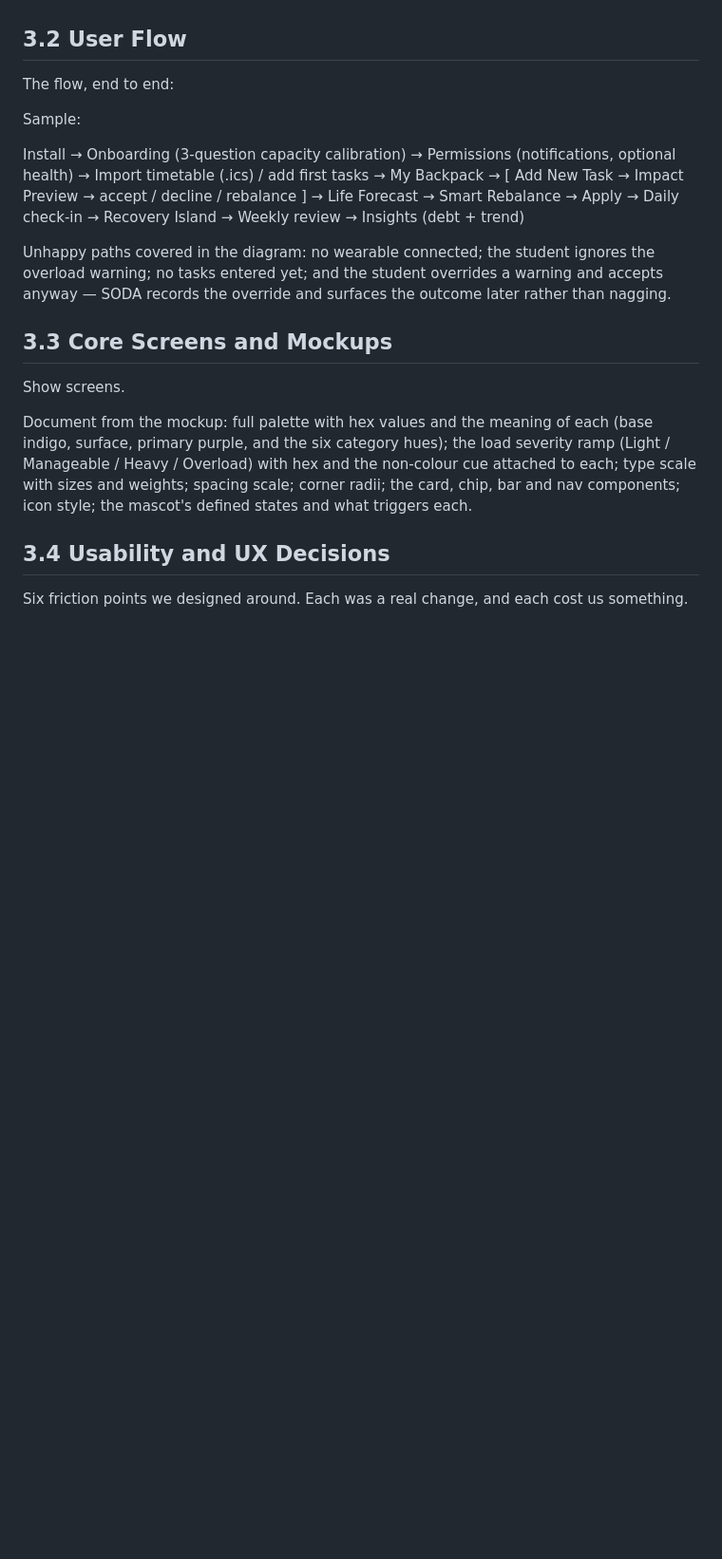
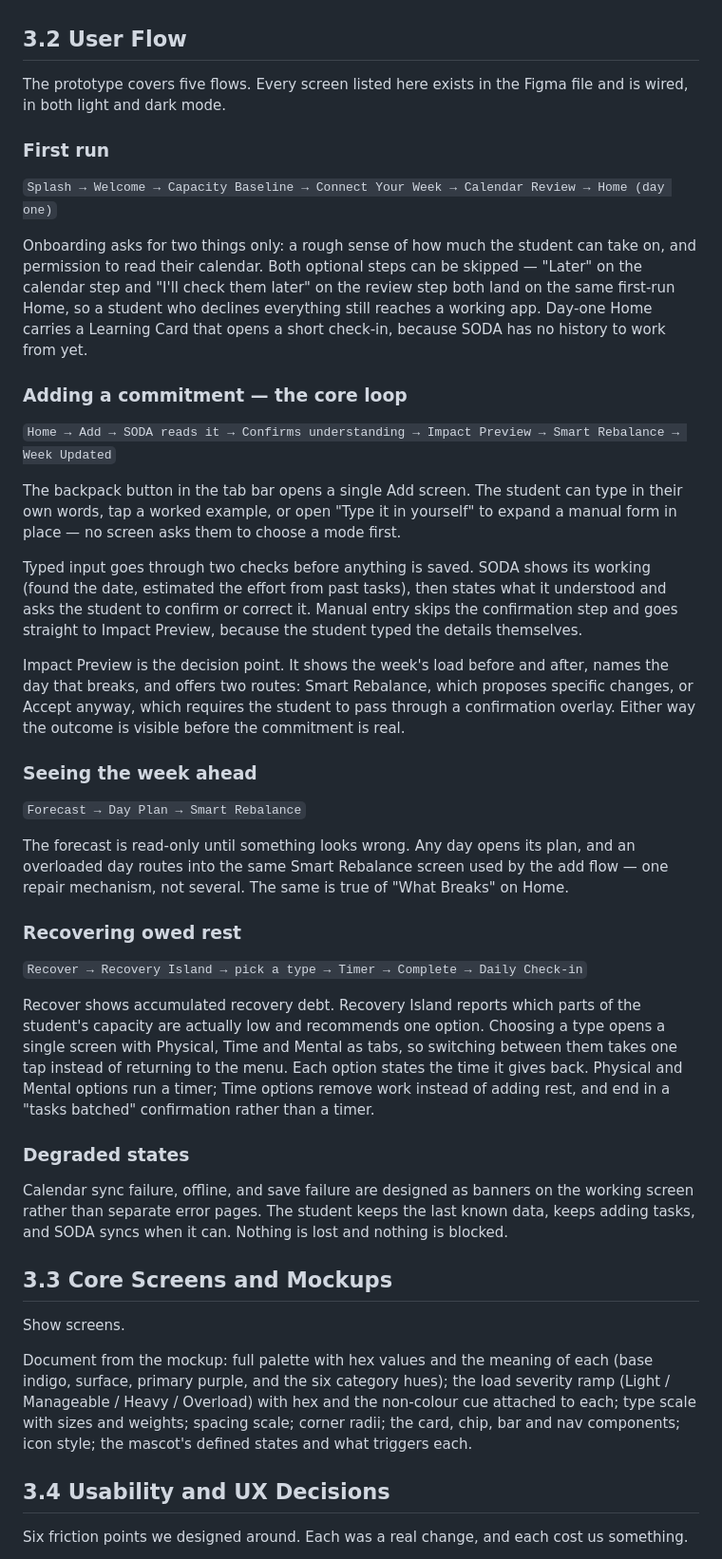
Before and after one commit to scenery9/SODA, a Markdown page: README.md, the part around the change. Shown at 95% size. Drawn GitHub-style; blank space fills up the shorter version.

Commit message:
update section 3.2

```diff
--- a/README.md
+++ b/README.md
@@ -452,13 +452,40 @@ the time each one returns.
 
 ## 3.2 User Flow
 
-The flow, end to end:
+The prototype covers five flows. Every screen listed here exists in the Figma file and is wired, in both light and dark mode.
 
-Sample:
+### First run
 
-Install → Onboarding (3-question capacity calibration) → Permissions (notifications, optional health) → Import timetable (.ics) / add first tasks → My Backpack → [ Add New Task → Impact Preview → accept / decline / rebalance ] → Life Forecast → Smart Rebalance → Apply → Daily check-in → Recovery Island → Weekly review → Insights (debt + trend)
+`Splash → Welcome → Capacity Baseline → Connect Your Week → Calendar Review → Home (day one)`
 
-Unhappy paths covered in the diagram: no wearable connected; the student ignores the overload warning; no tasks entered yet; and the student overrides a warning and accepts anyway — SODA records the override and surfaces the outcome later rather than nagging.
+Onboarding asks for two things only: a rough sense of how much the student can take on, and permission to read their calendar. Both optional steps can be skipped — "Later" on the calendar step and "I'll check them later" on the review step both land on the same first-run Home, so a student who declines everything still reaches a working app. Day-one Home carries a Learning Card that opens a short check-in, because SODA has no history to work from yet.
+
+### Adding a commitment — the core loop
+
+`Home → Add → SODA reads it → Confirms understanding → Impact Preview → Smart Rebalance → Week Updated`
+
+The backpack button in the tab bar opens a single Add screen. The student can type in their own words, tap a worked example, or open "Type it in yourself" to expand a manual form in place — no screen asks them to choose a mode first.
+
+Typed input goes through two checks before anything is saved. SODA shows its working (found the date, estimated the effort from past tasks), then states what it understood and asks the student to confirm or correct it. Manual entry skips the confirmation step and goes straight to Impact Preview, because the student typed the details themselves.
+
+Impact Preview is the decision point. It shows the week's load before and after, names the day that breaks, and offers two routes: Smart Rebalance, which proposes specific changes, or Accept anyway, which requires the student to pass through a confirmation overlay. Either way the outcome is visible before the commitment is real.
+
+### Seeing the week ahead
+
+`Forecast → Day Plan → Smart Rebalance`
+
+The forecast is read-only until something looks wrong. Any day opens its plan, and an overloaded day routes into the same Smart Rebalance screen used by the add flow — one repair mechanism, not
+several. The same is true of "What Breaks" on Home.
+
+### Recovering owed rest
+
+`Recover → Recovery Island → pick a type → Timer → Complete → Daily Check-in`
+
+Recover shows accumulated recovery debt. Recovery Island reports which parts of the student's capacity are actually low and recommends one option. Choosing a type opens a single screen with Physical, Time and Mental as tabs, so switching between them takes one tap instead of returning to the menu. Each option states the time it gives back. Physical and Mental options run a timer; Time options remove work instead of adding rest, and end in a "tasks batched" confirmation rather than a timer.
+
+### Degraded states
+
+Calendar sync failure, offline, and save failure are designed as banners on the working screen rather than separate error pages. The student keeps the last known data, keeps adding tasks, and SODA syncs when it can. Nothing is lost and nothing is blocked.
 
 
 ## 3.3 Core Screens and Mockups
```
